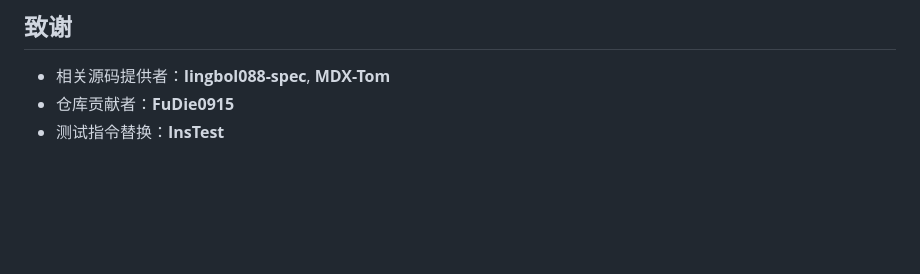
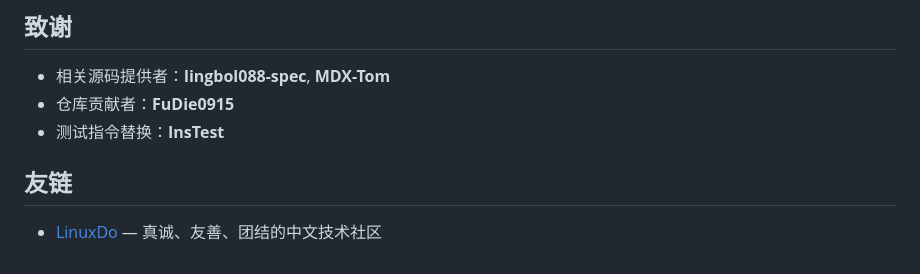
Before and after one commit to zyxtoworld/Super-Instruct-Codex-5.6, a Markdown page: README.md, the part around the change. Drawn GitHub-style; blank space fills up the shorter version.

Commit message:
docs: 添加 LinuxDo 友链到 README

```diff
--- a/README.md
+++ b/README.md
@@ -206,3 +206,7 @@ MIT — 见 [LICENSE](LICENSE)
 - 相关源码提供者：**lingbol088-spec**, **MDX-Tom**
 - 仓库贡献者：**FuDie0915**
 - 测试指令替换：**InsTest**
+
+## 友链
+
+- [LinuxDo](https://linux.do) — 真诚、友善、团结的中文技术社区
```
